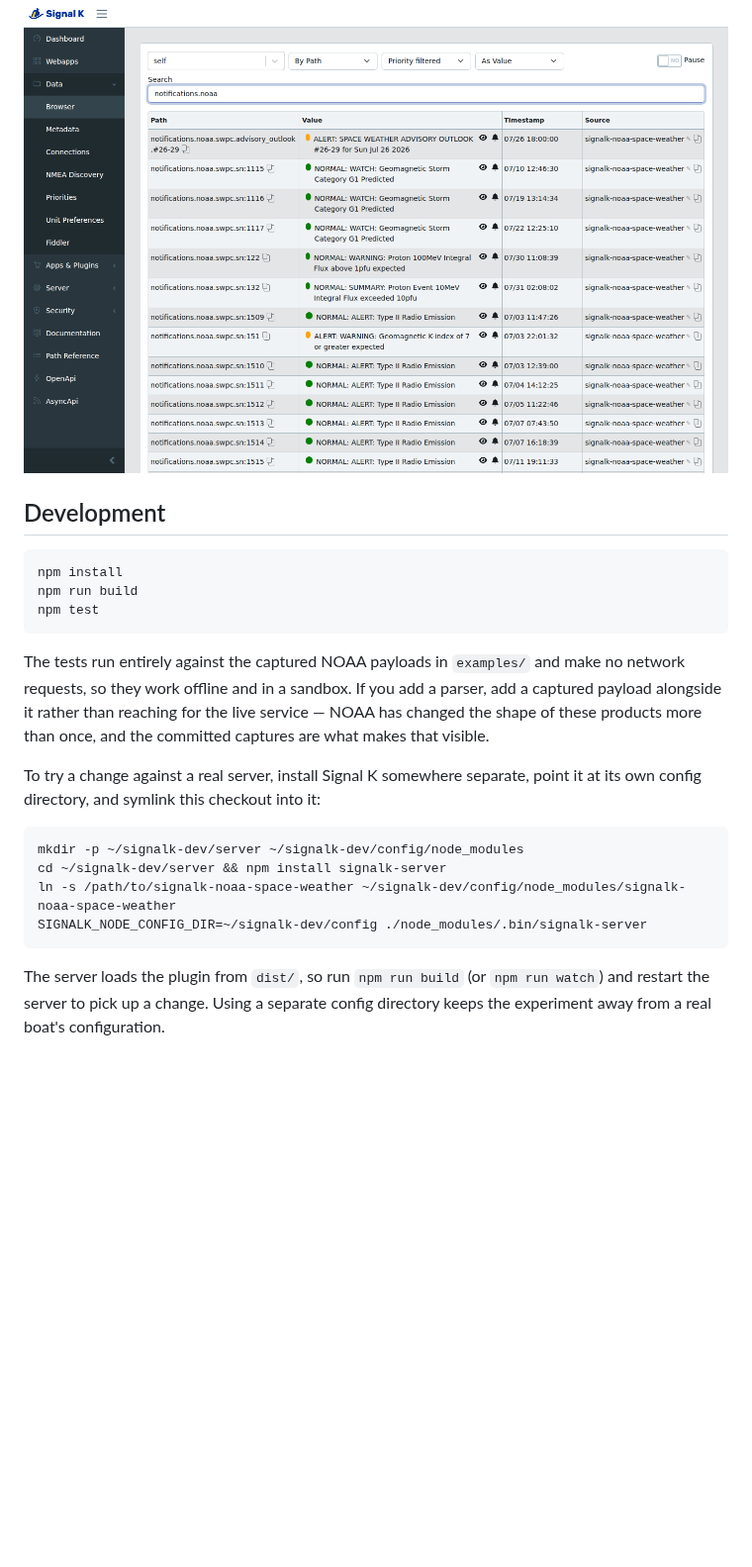
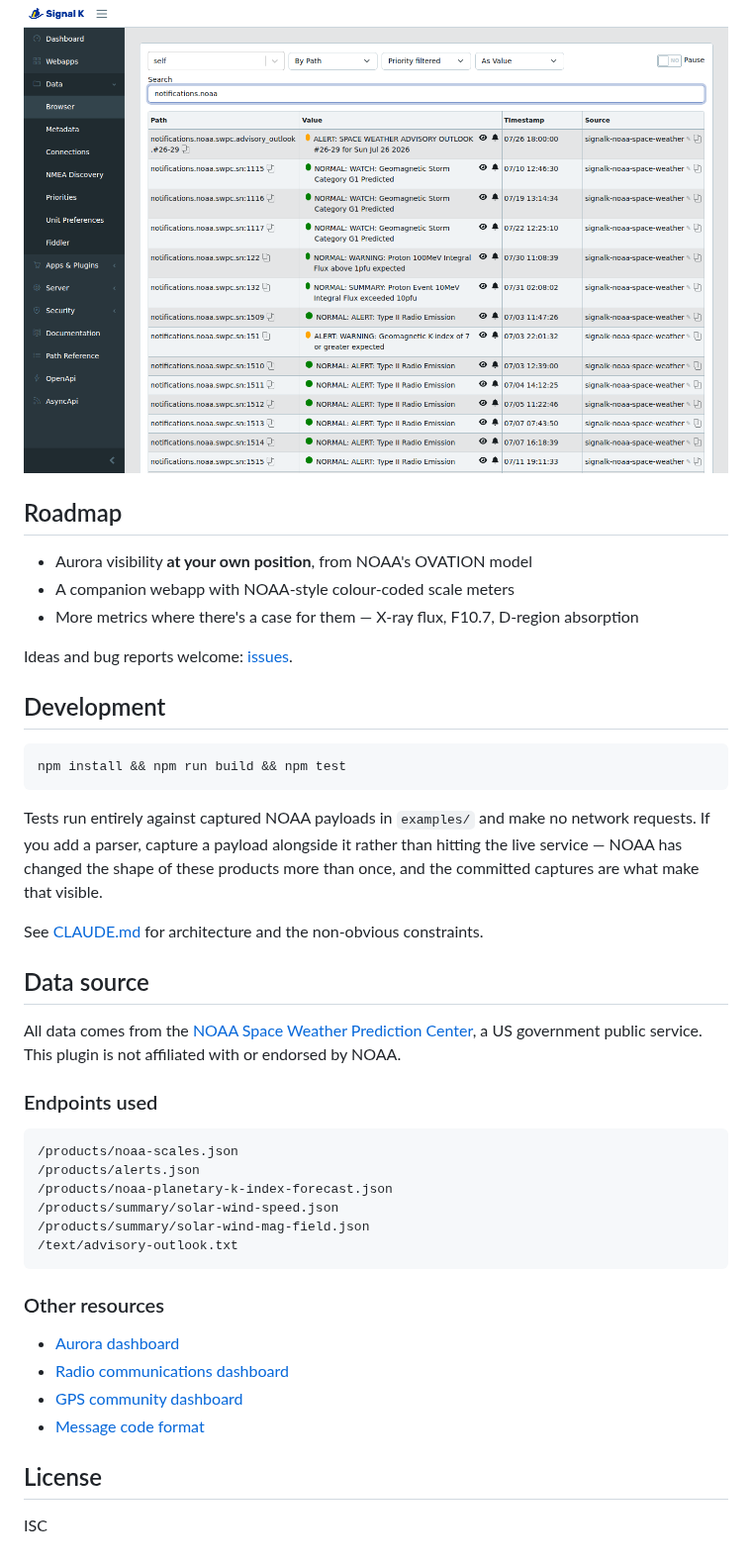
Before and after one commit to mark-brannan/signalk-noaa-space-weather, a Markdown page: README.md, the part around one of its changes. Shown at 99% size. Rendered like a GitHub page; blank space fills up the shorter version.

````diff
--- a/README.md
+++ b/README.md
@@ -95,30 +105,46 @@ Note that the outlook advisory is not available as json, so the plugin is doing
 
 ![Notifications](docs/screenshots/notifications.png)
+
+## Roadmap
+
+- Aurora visibility **at your own position**, from NOAA's OVATION model
+- A companion webapp with NOAA-style colour-coded scale meters
+- More metrics where there's a case for them — X-ray flux, F10.7, D-region absorption
+
+Ideas and bug reports welcome: [issues](https://github.com/mark-brannan/signalk-noaa-space-weather/issues).
 
 ## Development
 
 ```shell
-npm install
-npm run build
-npm test
+npm install && npm run build && npm test
 ```
 
-The tests run entirely against the captured NOAA payloads in `examples/` and
-make no network requests, so they work offline and in a sandbox. If you add a
-parser, add a captured payload alongside it rather than reaching for the live
-service — NOAA has changed the shape of these products more than once, and the
-committed captures are what makes that visible.
+Tests run entirely against captured NOAA payloads in `examples/` and make no network requests. If you add a parser, capture a payload alongside it rather than hitting the live service — NOAA has changed the shape of these products more than once, and the committed captures are what make that visible.
 
-To try a change against a real server, install Signal K somewhere separate,
-point it at its own config directory, and symlink this checkout into it:
+See [CLAUDE.md](CLAUDE.md) for architecture and the non-obvious constraints.
 
-```shell
-mkdir -p ~/signalk-dev/server ~/signalk-dev/config/node_modules
-cd ~/signalk-dev/server && npm install signalk-server
-ln -s /path/to/signalk-noaa-space-weather ~/signalk-dev/config/node_modules/signalk-noaa-space-weather
-SIGNALK_NODE_CONFIG_DIR=~/signalk-dev/config ./node_modules/.bin/signalk-server
+## Data source
+
+All data comes from the [NOAA Space Weather Prediction Center](https://www.swpc.noaa.gov/), a US government public service. This plugin is not affiliated with or endorsed by NOAA.
+
+### Endpoints used
+
+```
+/products/noaa-scales.json
+/products/alerts.json
+/products/noaa-planetary-k-index-forecast.json
+/products/summary/solar-wind-speed.json
+/products/summary/solar-wind-mag-field.json
+/text/advisory-outlook.txt
 ```
 
-The server loads the plugin from `dist/`, so run `npm run build` (or
-`npm run watch`) and restart the server to pick up a change. Using a separate
-config directory keeps the experiment away from a real boat's configuration.
+### Other resources
+
+- [Aurora dashboard](https://www.spaceweather.gov/communities/aurora-dashboard-experimental)
+- [Radio communications dashboard](https://www.spaceweather.gov/communities/radio-communications)
+- [GPS community dashboard](https://www.spaceweather.gov/communities/global-positioning-system-gps-community-dashboard)
+- [Message code format](http://www.spaceweather.org/ISES/code/fmt/exam.html)
+
+## License
+
+ISC
````
Also changed, not shown: other parts of README.md (+92 -82 lines).
